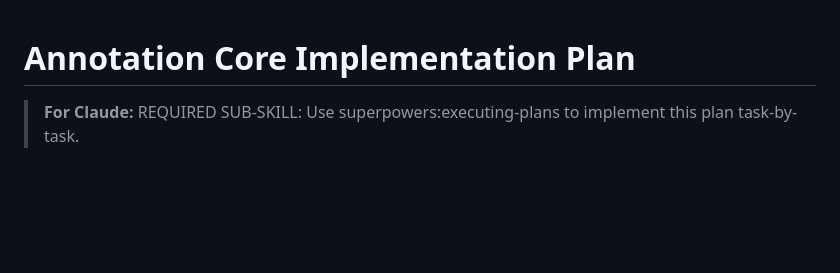
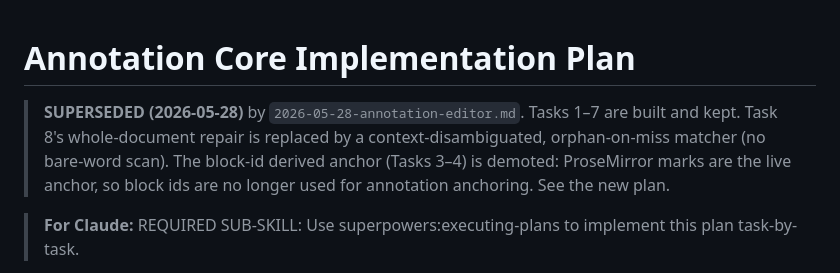
Before and after one commit to 1beb/orden, a Markdown page: docs/plans/2026-05-28-annotation-core.md, the part around the change. Rendered like a GitHub page; blank space fills up the shorter version.

```diff
--- a/docs/plans/2026-05-28-annotation-core.md
+++ b/docs/plans/2026-05-28-annotation-core.md
@@ -1,4 +1,10 @@
 # Annotation Core Implementation Plan
+
+> **SUPERSEDED (2026-05-28)** by `2026-05-28-annotation-editor.md`. Tasks 1–7 are
+> built and kept. Task 8's whole-document repair is replaced by a
+> context-disambiguated, orphan-on-miss matcher (no bare-word scan). The block-id
+> derived anchor (Tasks 3–4) is demoted: ProseMirror marks are the live anchor, so
+> block ids are no longer used for annotation anchoring. See the new plan.
 
 > **For Claude:** REQUIRED SUB-SKILL: Use superpowers:executing-plans to implement this plan task-by-task.
 
```
Also changed, not shown: docs/plans/2026-05-28-annotation-editor.md (added, +154 -0 lines), docs/plans/2026-05-28-orden-design.md (+46 -27 lines).
